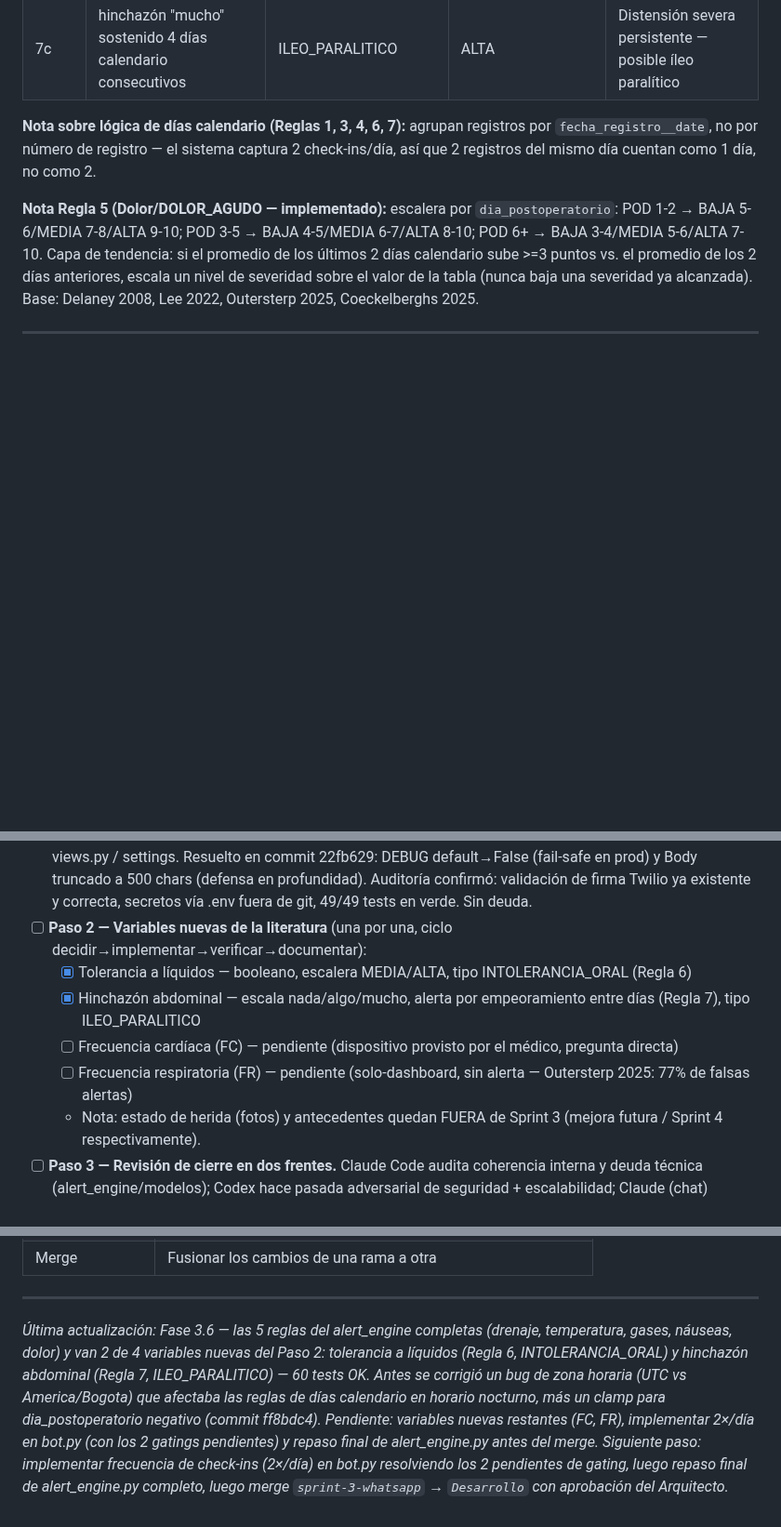
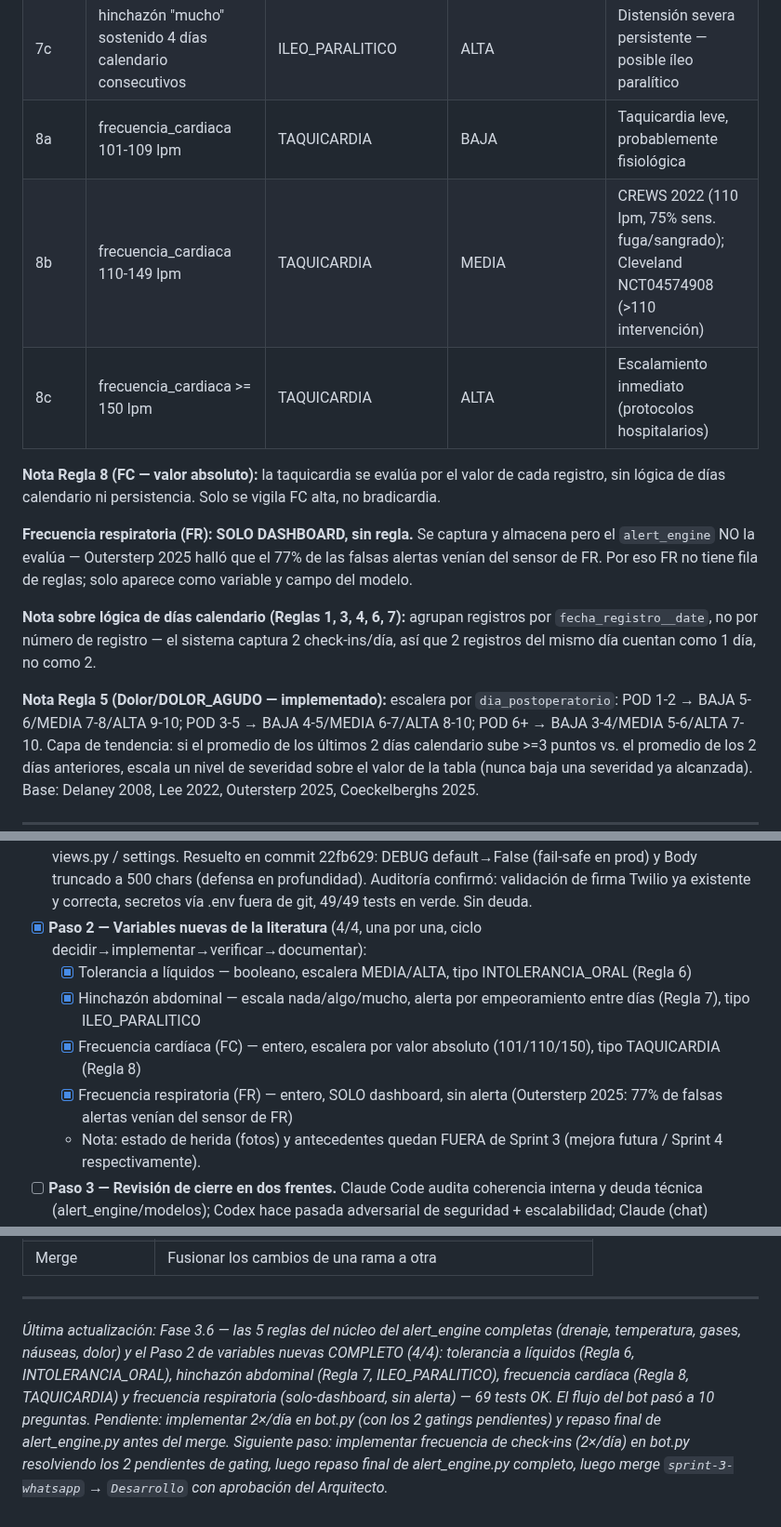
Before and after one commit to Alejandro-Valen/Registro_Post_Quirurgico, a Markdown page: ROADMAP_MONITOREO_POSQUIRURGICO.md, 3 parts joined by grey strips. Shown at 93% size. Rendered like a GitHub page; blank space fills up the shorter version.

Commit message:
docs: sincronizar ROADMAP con FC (Regla 8) y FR (solo-dashboard) — Paso 2 completo (4/4)

```diff
--- a/ROADMAP_MONITOREO_POSQUIRURGICO.md
+++ b/ROADMAP_MONITOREO_POSQUIRURGICO.md
@@ -85,6 +87,18 @@ modelo — fase de decisiones de arquitectura clínica completa.**
 | 7a | hinchazón: nivel de hoy > nivel de ayer (empeoramiento puntual) | ILEO_PARALITICO | BAJA | Distensión = signo de íleo; empeoramiento leve |
 | 7b | hinchazón: hoy > antier sostenido sin bajar >2 días | ILEO_PARALITICO | MEDIA | Empeoramiento sostenido — posible íleo en progreso |
 | 7c | hinchazón "mucho" sostenido 4 días calendario consecutivos | ILEO_PARALITICO | ALTA | Distensión severa persistente — posible íleo paralítico |
+| 8a | frecuencia_cardiaca 101-109 lpm | TAQUICARDIA | BAJA | Taquicardia leve, probablemente fisiológica |
+| 8b | frecuencia_cardiaca 110-149 lpm | TAQUICARDIA | MEDIA | CREWS 2022 (110 lpm, 75% sens. fuga/sangrado); Cleveland NCT04574908 (>110 intervención) |
+| 8c | frecuencia_cardiaca >= 150 lpm | TAQUICARDIA | ALTA | Escalamiento inmediato (protocolos hospitalarios) |
+
+**Nota Regla 8 (FC — valor absoluto):** la taquicardia se evalúa por el
+valor de cada registro, sin lógica de días calendario ni persistencia.
+Solo se vigila FC alta, no bradicardia.
+
+**Frecuencia respiratoria (FR): SOLO DASHBOARD, sin regla.** Se captura y
+almacena pero el `alert_engine` NO la evalúa — Outersterp 2025 halló que
+el 77% de las falsas alertas venían del sensor de FR. Por eso FR no tiene
+fila de reglas; solo aparece como variable y campo del modelo.
 
 **Nota sobre lógica de días calendario (Reglas 1, 3, 4, 6, 7):** agrupan
 registros por `fecha_registro__date`, no por número de registro — el
@@ -390,16 +406,16 @@ DECISIÓN de arquitectura documentada, no el código de frecuencia):**
   Body truncado a 500 chars (defensa en profundidad). Auditoría confirmó:
   validación de firma Twilio ya existente y correcta, secretos vía .env
   fuera de git, 49/49 tests en verde. Sin deuda.
-- [ ] **Paso 2 — Variables nuevas de la literatura** (una por una,
+- [x] **Paso 2 — Variables nuevas de la literatura** (4/4, una por una,
   ciclo decidir→implementar→verificar→documentar):
   - [x] Tolerancia a líquidos — booleano, escalera MEDIA/ALTA,
     tipo INTOLERANCIA_ORAL (Regla 6)
   - [x] Hinchazón abdominal — escala nada/algo/mucho, alerta por
     empeoramiento entre días (Regla 7), tipo ILEO_PARALITICO
-  - [ ] Frecuencia cardíaca (FC) — pendiente (dispositivo provisto por
-    el médico, pregunta directa)
-  - [ ] Frecuencia respiratoria (FR) — pendiente (solo-dashboard, sin
-    alerta — Outersterp 2025: 77% de falsas alertas)
+  - [x] Frecuencia cardíaca (FC) — entero, escalera por valor absoluto
+    (101/110/150), tipo TAQUICARDIA (Regla 8)
+  - [x] Frecuencia respiratoria (FR) — entero, SOLO dashboard, sin
+    alerta (Outersterp 2025: 77% de falsas alertas venían del sensor de FR)
   - Nota: estado de herida (fotos) y antecedentes quedan FUERA de
     Sprint 3 (mejora futura / Sprint 4 respectivamente).
 - [ ] **Paso 3 — Revisión de cierre en dos frentes.** Claude Code audita
@@ -570,16 +586,15 @@ DB_PORT=5432
 
 ---
 
-*Última actualización: Fase 3.6 — las 5 reglas del alert_engine
-completas (drenaje, temperatura, gases, náuseas, dolor) y van 2 de 4
-variables nuevas del Paso 2: tolerancia a líquidos (Regla 6,
-INTOLERANCIA_ORAL) y hinchazón abdominal (Regla 7, ILEO_PARALITICO) —
-60 tests OK. Antes se corrigió un bug de zona horaria (UTC vs
-America/Bogota) que afectaba las reglas de días calendario en horario
-nocturno, más un clamp para dia_postoperatorio negativo (commit
-ff8bdc4). Pendiente: variables nuevas restantes (FC, FR), implementar
-2×/día en bot.py (con los 2 gatings pendientes) y repaso final de
-alert_engine.py antes del merge.*
+*Última actualización: Fase 3.6 — las 5 reglas del núcleo del
+alert_engine completas (drenaje, temperatura, gases, náuseas, dolor) y
+el Paso 2 de variables nuevas COMPLETO (4/4): tolerancia a líquidos
+(Regla 6, INTOLERANCIA_ORAL), hinchazón abdominal (Regla 7,
+ILEO_PARALITICO), frecuencia cardíaca (Regla 8, TAQUICARDIA) y
+frecuencia respiratoria (solo-dashboard, sin alerta) — 69 tests OK. El
+flujo del bot pasó a 10 preguntas. Pendiente: implementar 2×/día en
+bot.py (con los 2 gatings pendientes) y repaso final de alert_engine.py
+antes del merge.*
 *Siguiente paso: implementar frecuencia de check-ins (2×/día) en
 bot.py resolviendo los 2 pendientes de gating, luego repaso final de
 alert_engine.py completo, luego merge `sprint-3-whatsapp` →
```
Also changed, not shown: other parts of ROADMAP_MONITOREO_POSQUIRURGICO.md (+5 -1 lines).
